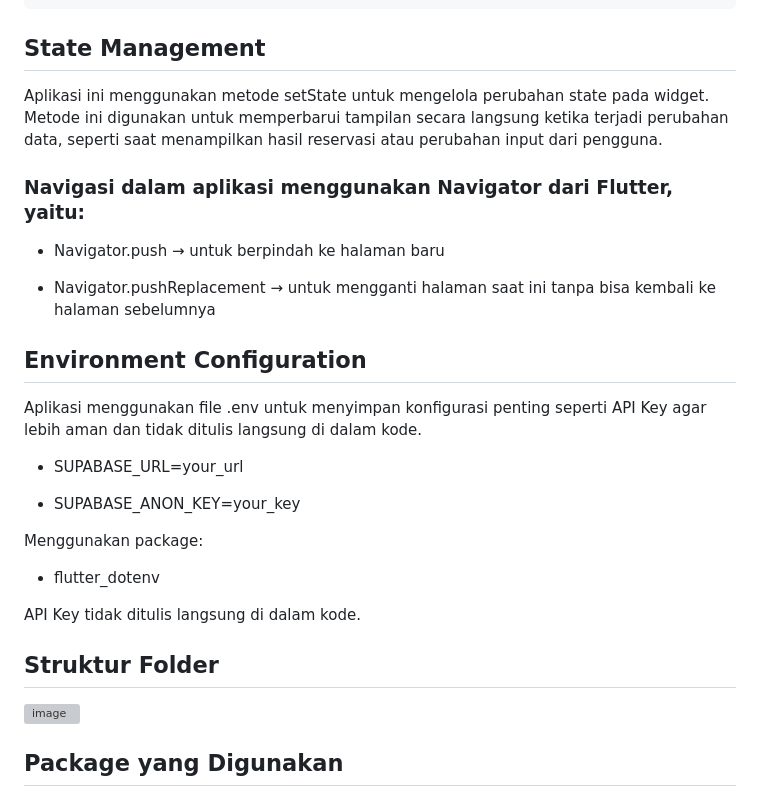
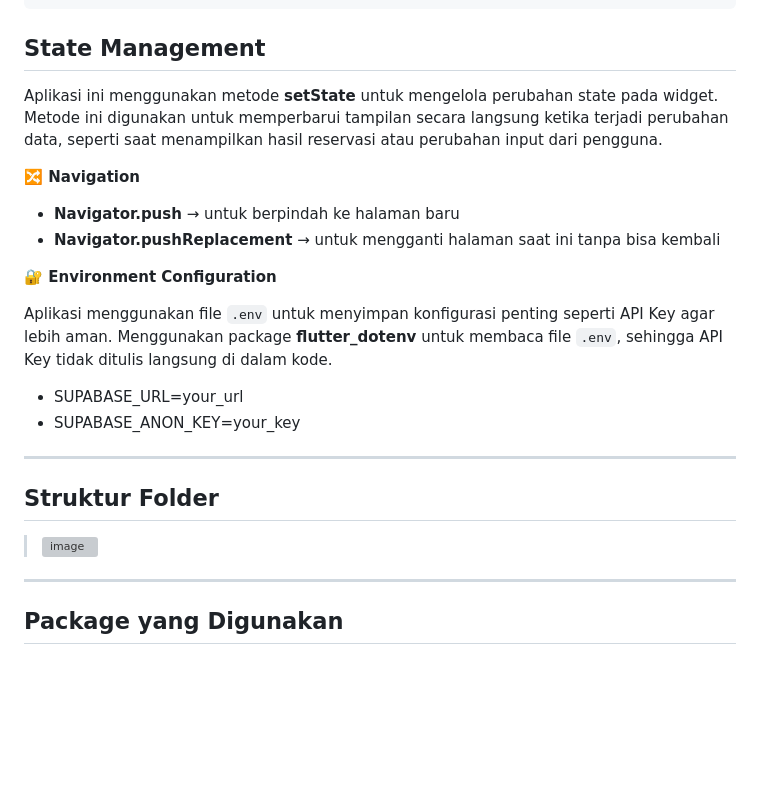
Before and after one commit to PA-Ayam-Jago/PRAKTIKUM-PAB, a Markdown page: README.md, the part around one of its changes. GitHub-like rendering; blank space fills up the shorter version; grey boxes are pictures that could not be loaded.

```diff
--- a/README.md
+++ b/README.md
@@ -222,31 +222,27 @@ FutureBuilder(
 
 ## State Management
 
-Aplikasi ini menggunakan metode setState untuk mengelola perubahan state pada widget. Metode ini digunakan untuk memperbarui tampilan secara langsung ketika terjadi perubahan data, seperti saat menampilkan hasil reservasi atau perubahan input dari pengguna.
+Aplikasi ini menggunakan metode **setState** untuk mengelola perubahan state pada widget. Metode ini digunakan untuk memperbarui tampilan secara langsung ketika terjadi perubahan data, seperti saat menampilkan hasil reservasi atau perubahan input dari pengguna.
 
-### Navigasi dalam aplikasi menggunakan Navigator dari Flutter, yaitu:
+**🔀 Navigation**
 
-- Navigator.push → untuk berpindah ke halaman baru
+- **Navigator.push** → untuk berpindah ke halaman baru
+- **Navigator.pushReplacement** → untuk mengganti halaman saat ini tanpa bisa kembali
 
-- Navigator.pushReplacement → untuk mengganti halaman saat ini tanpa bisa kembali ke halaman sebelumnya
+**🔐 Environment Configuration**
 
-## Environment Configuration
-
-Aplikasi menggunakan file .env untuk menyimpan konfigurasi penting seperti API Key agar lebih aman dan tidak ditulis langsung di dalam kode.
+Aplikasi menggunakan file `.env` untuk menyimpan konfigurasi penting seperti API Key agar lebih aman. Menggunakan package **flutter_dotenv** untuk membaca file `.env`, sehingga API Key tidak ditulis langsung di dalam kode.
 
 - SUPABASE_URL=your_url
-
 - SUPABASE_ANON_KEY=your_key
 
-Menggunakan package:
-
-* flutter_dotenv
-
-API Key tidak ditulis langsung di dalam kode.
+---
 
 ## Struktur Folder
 
-<img width="222" height="313" alt="image" src="https://github.com/user-attachments/assets/9d19150b-ab9f-4998-a2fd-0fc8e2483eff" />
+> <img width="222" height="313" alt="image" src="https://github.com/user-attachments/assets/9d19150b-ab9f-4998-a2fd-0fc8e2483eff" />
+
+---
 
 ## Package yang Digunakan
 
```
Also changed, not shown: other parts of README.md (+5 -2 lines).
